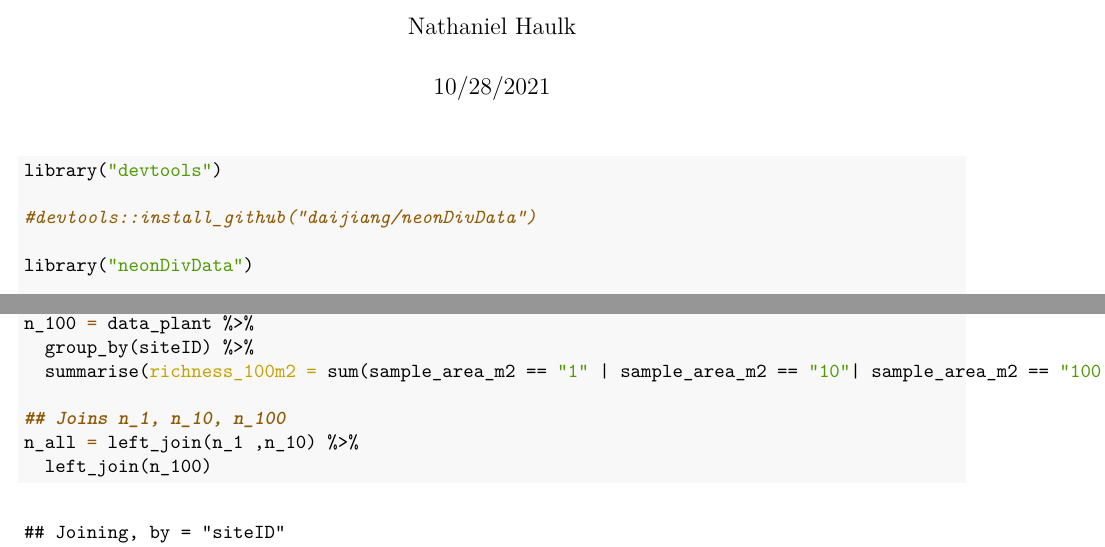
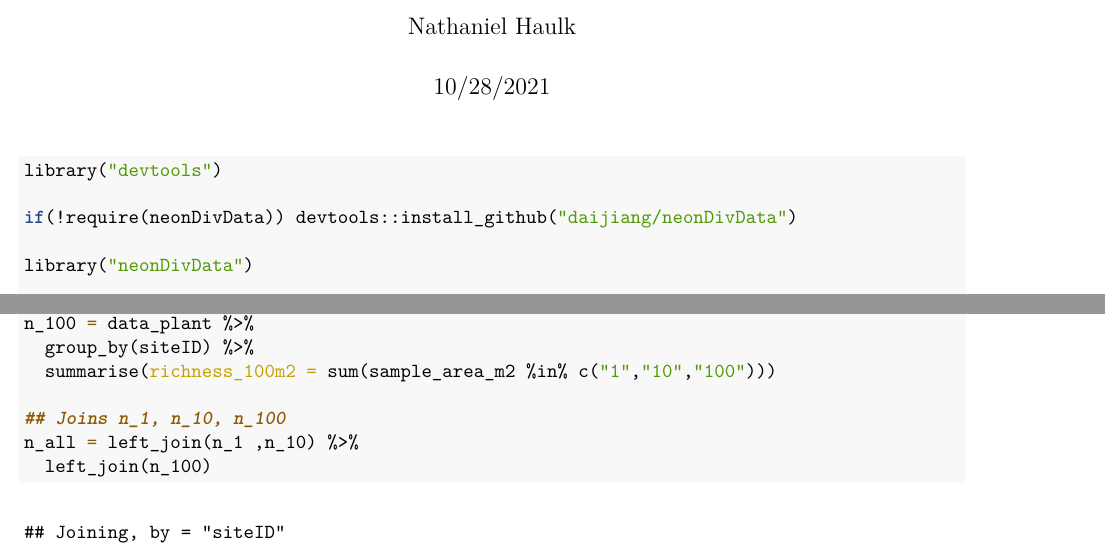
Before and after one commit to natom24/BIOL7800, an R Markdown document (Homework/HW_05/HW_05.Rmd): two parts of pages 1 and 3 of 5, joined at a grey line, cut so that both start at the same text. The pictures show the output file Homework/HW_05/HW_05.pdf that the author committed with the source.

Commit message:
Fixed an error

````diff
--- a/Homework/HW_05/HW_05.Rmd
+++ b/Homework/HW_05/HW_05.Rmd
@@ -8,7 +8,7 @@ output: pdf_document
 ```{r packages, echo = TRUE, message = FALSE, warning = FALSE}
 library("devtools")
 
-#devtools::install_github("daijiang/neonDivData")
+if(!require(neonDivData)) devtools::install_github("daijiang/neonDivData")
 
 library("neonDivData")
 
@@ -68,7 +68,7 @@ n_10 = data_plant %>%
 ## Creates data frame n_100 that counts the number of sample_areas with a size of 1, 10, and 100 m2 in data_plant
 n_100 = data_plant %>%
   group_by(siteID) %>%
-  summarise(richness_100m2 = sum(sample_area_m2 == "1" | sample_area_m2 == "10"| sample_area_m2 == "100"))
+  summarise(richness_100m2 = sum(sample_area_m2 %in% c("1","10","100")))
 
 ## Joins n_1, n_10, n_100
 n_all = left_join(n_1 ,n_10) %>%
````
Also changed, not shown: Homework/HW_05/HW_05.pdf, Homework/HW_05/HW_05.Rmd (2 more changed lines).
